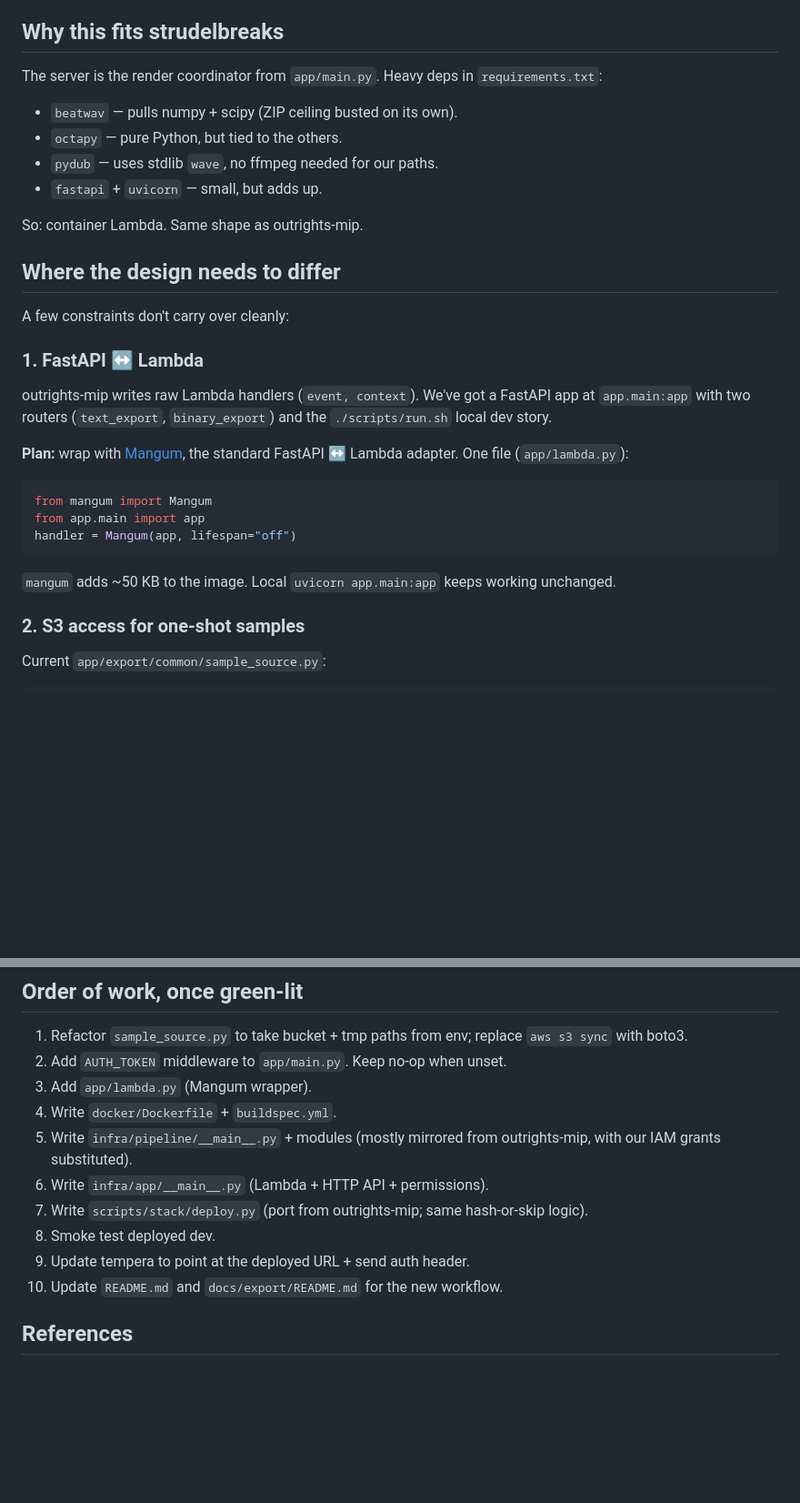
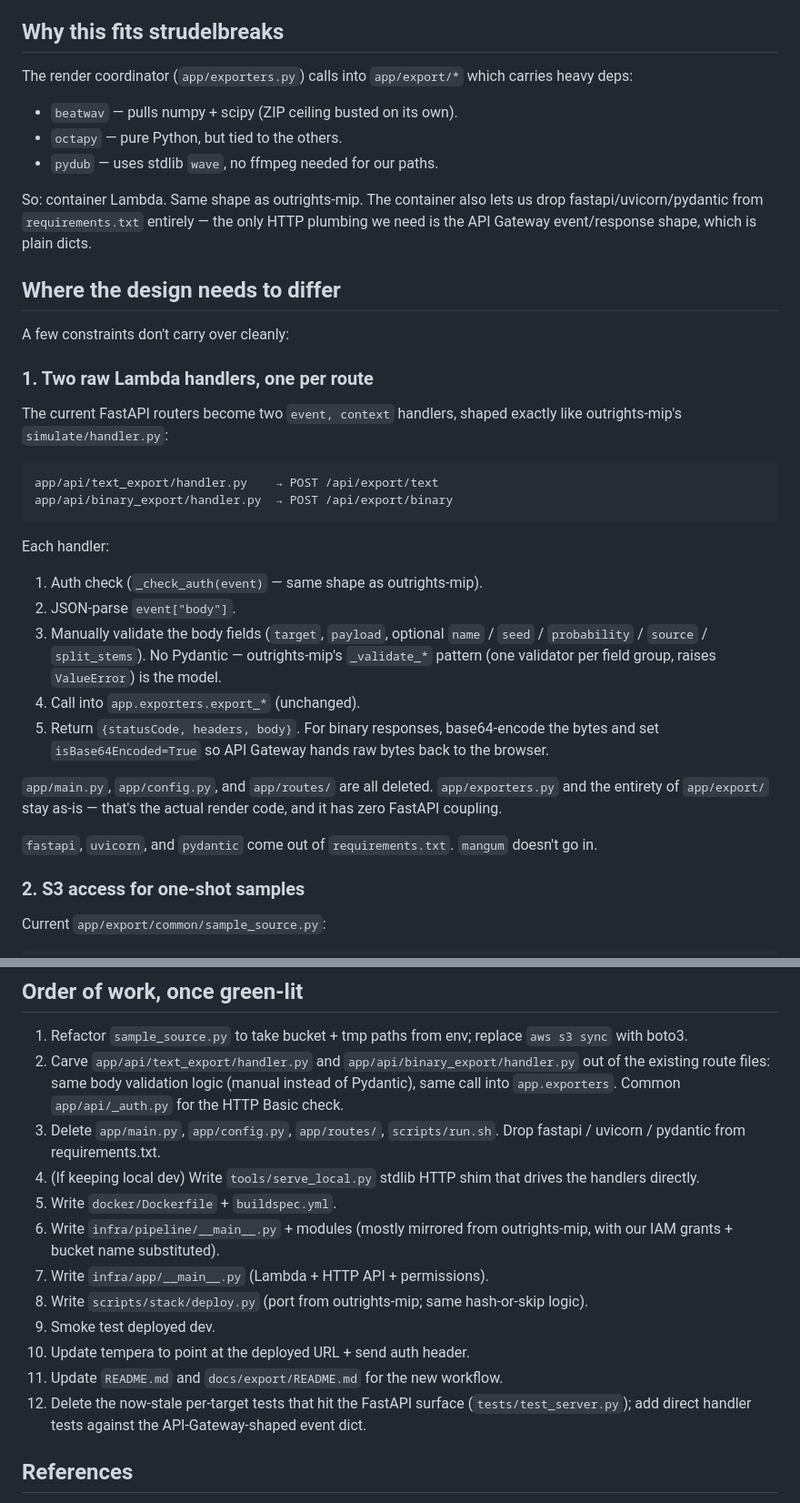
Before and after one commit to jhw/strudelbreaks, a Markdown page: docs/planning/aws-deploy.md, 2 parts joined by grey strips. Shown at 91% size. Rendered like a GitHub page; blank space fills up the shorter version.

````diff
--- a/docs/planning/aws-deploy.md
+++ b/docs/planning/aws-deploy.md
@@ -45,37 +51,51 @@ Lambda" in one stack. Long-form rationale in
 
 ## Why this fits strudelbreaks
 
-The server is the render coordinator from `app/main.py`. Heavy deps
-in `requirements.txt`:
+The render coordinator (`app/exporters.py`) calls into `app/export/*`
+which carries heavy deps:
 
 - `beatwav` — pulls numpy + scipy (ZIP ceiling busted on its own).
 - `octapy` — pure Python, but tied to the others.
 - `pydub` — uses stdlib `wave`, no ffmpeg needed for our paths.
-- `fastapi` + `uvicorn` — small, but adds up.
 
-So: container Lambda. Same shape as outrights-mip.
+So: container Lambda. Same shape as outrights-mip. The container
+also lets us drop fastapi/uvicorn/pydantic from `requirements.txt`
+entirely — the only HTTP plumbing we need is the API Gateway
+event/response shape, which is plain dicts.
 
 ## Where the design needs to differ
 
 A few constraints don't carry over cleanly:
 
-### 1. FastAPI ↔ Lambda
+### 1. Two raw Lambda handlers, one per route
 
-outrights-mip writes raw Lambda handlers (`event, context`). We've
-got a FastAPI app at `app.main:app` with two routers (`text_export`,
-`binary_export`) and the `./scripts/run.sh` local dev story.
+The current FastAPI routers become two `event, context` handlers,
+shaped exactly like outrights-mip's `simulate/handler.py`:
 
-**Plan:** wrap with [Mangum](https://mangum.io/), the standard
-FastAPI ↔ Lambda adapter. One file (`app/lambda.py`):
-
-```python
-from mangum import Mangum
-from app.main import app
-handler = Mangum(app, lifespan="off")
+```
+app/api/text_export/handler.py    → POST /api/export/text
+app/api/binary_export/handler.py  → POST /api/export/binary
 ```
 
-`mangum` adds ~50 KB to the image. Local `uvicorn app.main:app` keeps
-working unchanged.
+Each handler:
+
+1. Auth check (`_check_auth(event)` — same shape as outrights-mip).
+2. JSON-parse `event["body"]`.
+3. Manually validate the body fields (`target`, `payload`, optional
+   `name` / `seed` / `probability` / `source` / `split_stems`). No
+   Pydantic — outrights-mip's `_validate_*` pattern (one validator
+   per field group, raises `ValueError`) is the model.
+4. Call into `app.exporters.export_*` (unchanged).
+5. Return `{statusCode, headers, body}`. For binary responses,
+   base64-encode the bytes and set `isBase64Encoded=True` so API
+   Gateway hands raw bytes back to the browser.
+
+`app/main.py`, `app/config.py`, and `app/routes/` are all deleted.
+`app/exporters.py` and the entirety of `app/export/` stay as-is —
+that's the actual render code, and it has zero FastAPI coupling.
+
+`fastapi`, `uvicorn`, and `pydantic` come out of
+`requirements.txt`. `mangum` doesn't go in.
 
 ### 2. S3 access for one-shot samples
 
@@ -304,18 +372,30 @@ one stage at first.
 
 1. Refactor `sample_source.py` to take bucket + tmp paths from env;
    replace `aws s3 sync` with boto3.
-2. Add `AUTH_TOKEN` middleware to `app/main.py`. Keep no-op when unset.
-3. Add `app/lambda.py` (Mangum wrapper).
-4. Write `docker/Dockerfile` + `buildspec.yml`.
-5. Write `infra/pipeline/__main__.py` + modules (mostly mirrored
-   from outrights-mip, with our IAM grants substituted).
-6. Write `infra/app/__main__.py` (Lambda + HTTP API + permissions).
-7. Write `scripts/stack/deploy.py` (port from outrights-mip; same
+2. Carve `app/api/text_export/handler.py` and
+   `app/api/binary_export/handler.py` out of the existing route
+   files: same body validation logic (manual instead of Pydantic),
+   same call into `app.exporters`. Common `app/api/_auth.py` for
+   the HTTP Basic check.
+3. Delete `app/main.py`, `app/config.py`, `app/routes/`,
+   `scripts/run.sh`. Drop fastapi / uvicorn / pydantic from
+   requirements.txt.
+4. (If keeping local dev) Write `tools/serve_local.py` stdlib HTTP
+   shim that drives the handlers directly.
+5. Write `docker/Dockerfile` + `buildspec.yml`.
+6. Write `infra/pipeline/__main__.py` + modules (mostly mirrored
+   from outrights-mip, with our IAM grants + bucket name
+   substituted).
+7. Write `infra/app/__main__.py` (Lambda + HTTP API + permissions).
+8. Write `scripts/stack/deploy.py` (port from outrights-mip; same
    hash-or-skip logic).
-8. Smoke test deployed dev.
-9. Update tempera to point at the deployed URL + send auth header.
-10. Update `README.md` and `docs/export/README.md` for the new
+9. Smoke test deployed dev.
+10. Update tempera to point at the deployed URL + send auth header.
+11. Update `README.md` and `docs/export/README.md` for the new
     workflow.
+12. Delete the now-stale per-target tests that hit the FastAPI
+    surface (`tests/test_server.py`); add direct handler tests
+    against the API-Gateway-shaped event dict.
 
 ## References
 
````
Also changed, not shown: other parts of docs/planning/aws-deploy.md (+86 -32 lines).
